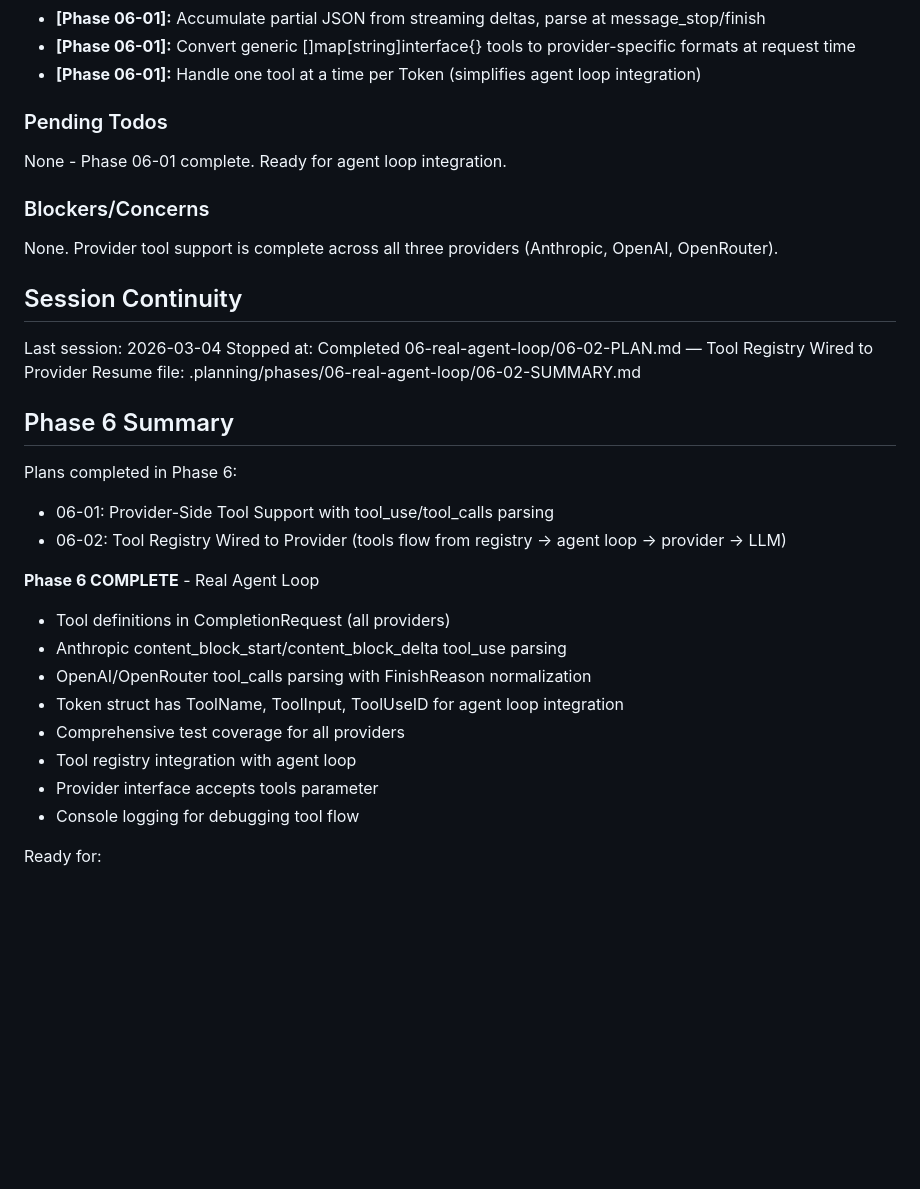
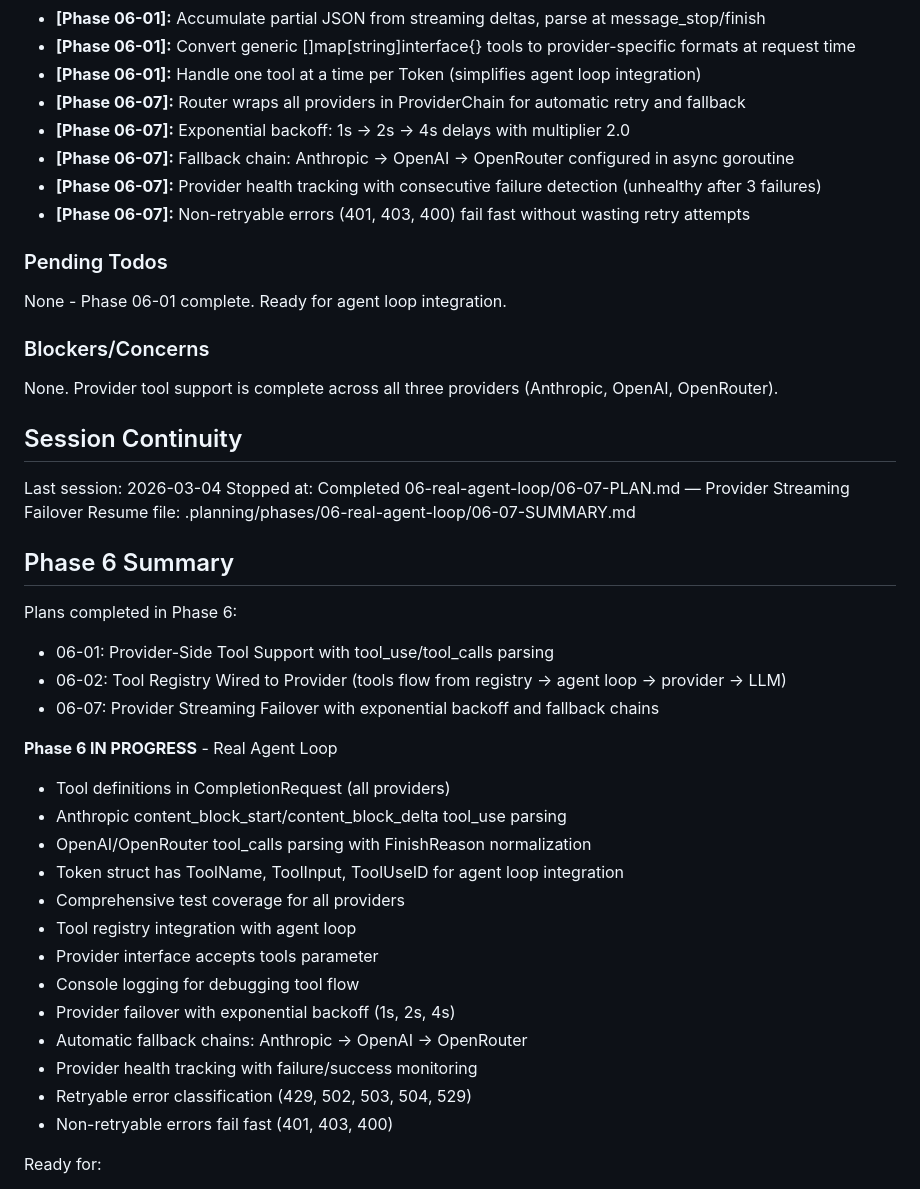
Before and after one commit to gleicon/webclaw, a Markdown page: .planning/STATE.md, the part around the change. Rendered like a GitHub page; blank space fills up the shorter version.

Commit message:
docs(06-07): complete provider-streaming-failover plan
- Add SUMMARY.md with execution details and metrics
- Update STATE.md with current position and decisions
- Update ROADMAP.md with plan progress
- Mark PROV-03, PROV-04 requirements complete

```diff
--- a/.planning/STATE.md
+++ b/.planning/STATE.md
@@ -119,6 +119,11 @@ Recent decisions affecting current work:
 - **[Phase 06-01]:** Accumulate partial JSON from streaming deltas, parse at message_stop/finish
 - **[Phase 06-01]:** Convert generic []map[string]interface{} tools to provider-specific formats at request time
 - **[Phase 06-01]:** Handle one tool at a time per Token (simplifies agent loop integration)
+- **[Phase 06-07]:** Router wraps all providers in ProviderChain for automatic retry and fallback
+- **[Phase 06-07]:** Exponential backoff: 1s → 2s → 4s delays with multiplier 2.0
+- **[Phase 06-07]:** Fallback chain: Anthropic → OpenAI → OpenRouter configured in async goroutine
+- **[Phase 06-07]:** Provider health tracking with consecutive failure detection (unhealthy after 3 failures)
+- **[Phase 06-07]:** Non-retryable errors (401, 403, 400) fail fast without wasting retry attempts
 
 ### Pending Todos
 
@@ -131,16 +136,17 @@ None. Provider tool support is complete across all three providers (Anthropic, O
 ## Session Continuity
 
 Last session: 2026-03-04
-Stopped at: Completed 06-real-agent-loop/06-02-PLAN.md — Tool Registry Wired to Provider
-Resume file: .planning/phases/06-real-agent-loop/06-02-SUMMARY.md
+Stopped at: Completed 06-real-agent-loop/06-07-PLAN.md — Provider Streaming Failover
+Resume file: .planning/phases/06-real-agent-loop/06-07-SUMMARY.md
 
 ## Phase 6 Summary
 
 Plans completed in Phase 6:
 - 06-01: Provider-Side Tool Support with tool_use/tool_calls parsing
 - 06-02: Tool Registry Wired to Provider (tools flow from registry → agent loop → provider → LLM)
+- 06-07: Provider Streaming Failover with exponential backoff and fallback chains
 
-**Phase 6 COMPLETE** - Real Agent Loop
+**Phase 6 IN PROGRESS** - Real Agent Loop
 - Tool definitions in CompletionRequest (all providers)
 - Anthropic content_block_start/content_block_delta tool_use parsing
 - OpenAI/OpenRouter tool_calls parsing with FinishReason normalization
@@ -149,6 +155,11 @@ Plans completed in Phase 6:
 - Tool registry integration with agent loop
 - Provider interface accepts tools parameter
 - Console logging for debugging tool flow
+- Provider failover with exponential backoff (1s, 2s, 4s)
+- Automatic fallback chains: Anthropic → OpenAI → OpenRouter
+- Provider health tracking with failure/success monitoring
+- Retryable error classification (429, 502, 503, 504, 529)
+- Non-retryable errors fail fast (401, 403, 400)
 
 Ready for:
 - End-to-end testing with live LLM and real tool execution
```
Also changed, not shown: .planning/REQUIREMENTS.md (+4 -4 lines), 1 other file.
